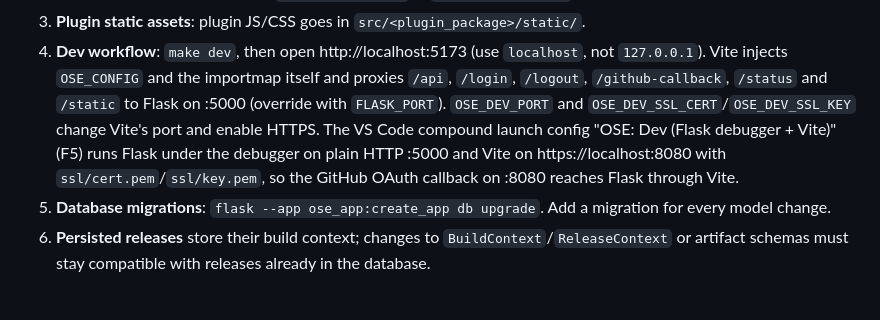
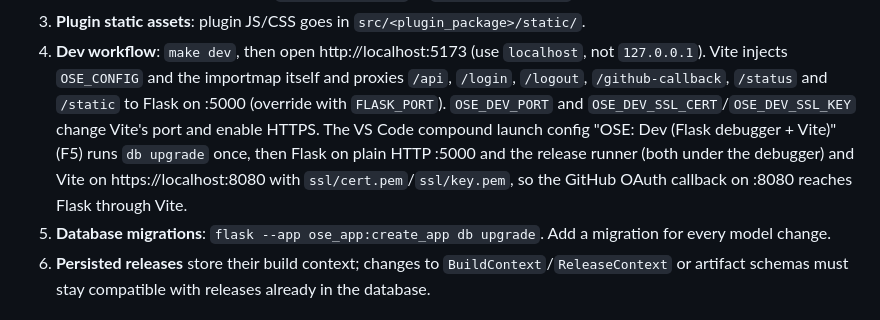
Before and after one commit to ontology-tools/onto-spread-ed, a Markdown page: CLAUDE.md, the part around the change. Rendered like a GitHub page.

Commit message:
chore: fix debug workflow

```diff
--- a/CLAUDE.md
+++ b/CLAUDE.md
@@ -243,8 +243,9 @@ ose-js-core ──► ose-js-app
    `OSE_CONFIG` and the importmap itself and proxies `/api`, `/login`, `/logout`, `/github-callback`, `/status` and
    `/static` to Flask on :5000 (override with `FLASK_PORT`). `OSE_DEV_PORT` and `OSE_DEV_SSL_CERT`/`OSE_DEV_SSL_KEY`
    change Vite's port and enable HTTPS. The VS Code compound launch config "OSE: Dev (Flask debugger + Vite)" (F5) runs
-   Flask under the debugger on plain HTTP :5000 and Vite on https://localhost:8080 with `ssl/cert.pem`/`ssl/key.pem`, so
-   the GitHub OAuth callback on :8080 reaches Flask through Vite.
+   `db upgrade` once, then Flask on plain HTTP :5000 and the release runner (both under the debugger) and Vite on
+   https://localhost:8080 with `ssl/cert.pem`/`ssl/key.pem`, so the GitHub OAuth callback on :8080 reaches Flask through
+   Vite.
 5. **Database migrations**: `flask --app ose_app:create_app db upgrade`. Add a migration for every model change.
 6. **Persisted releases** store their build context; changes to `BuildContext`/`ReleaseContext` or artifact schemas must
    stay compatible with releases already in the database.
```
